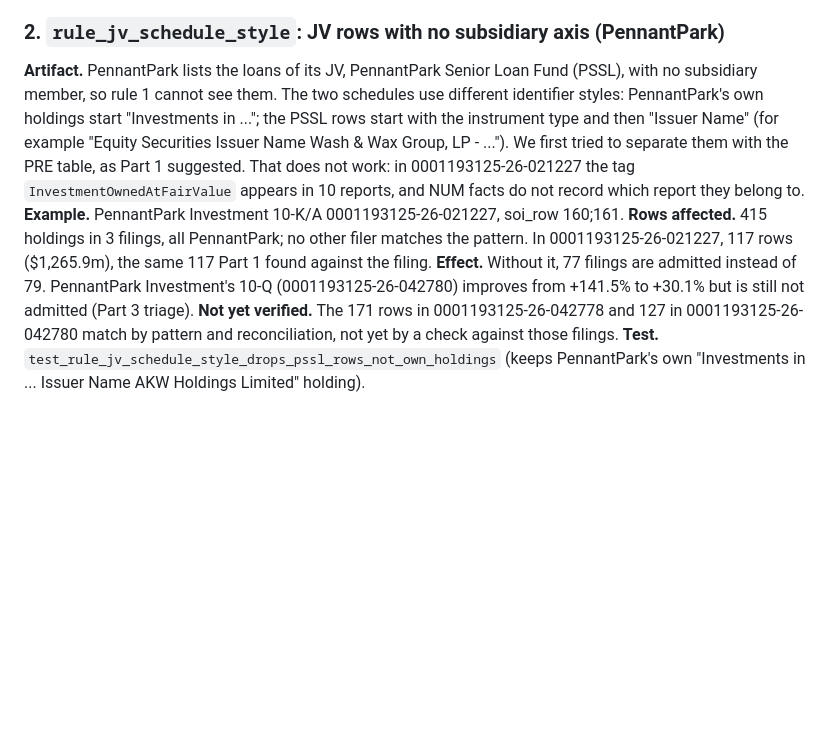
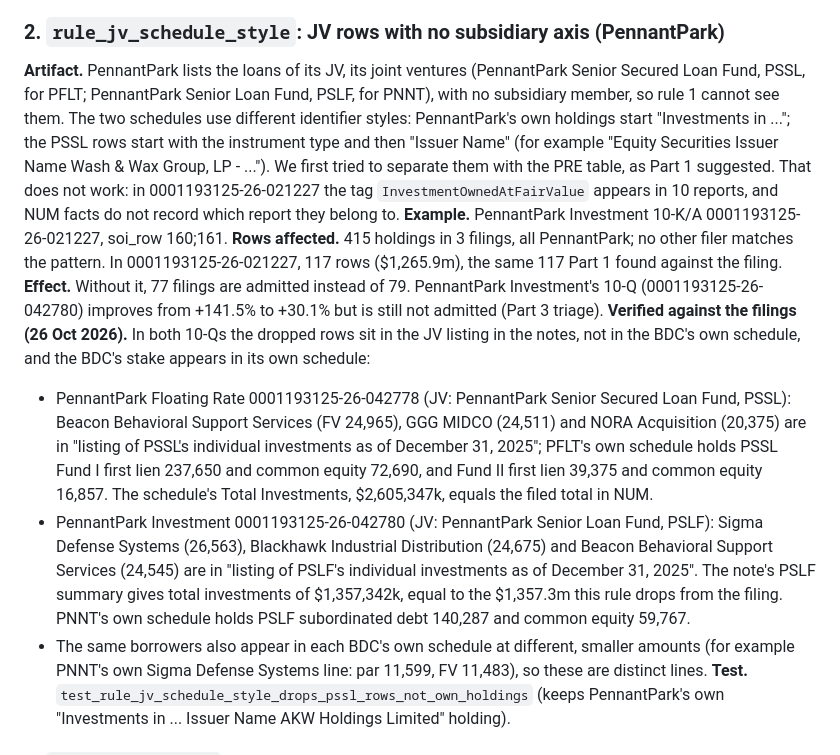
Before and after one commit to BigDataIA-Fall-26-Team-1/lantern-case-study-2b, a Markdown page: cs2b/docs/cleaning_log.md, the part around the change. GitHub-like rendering; blank space fills up the shorter version.

Commit message:
P2: rule 2 verified against PFLT and PNNT 10-Q filings

```diff
--- a/cs2b/docs/cleaning_log.md
+++ b/cs2b/docs/cleaning_log.md
@@ -36,7 +36,7 @@ fair value $20,114,000.
 **Test.** `test_rule_jv_subsidiary_drops_jv_portfolio_rows`.
 
 ### 2. `rule_jv_schedule_style`: JV rows with no subsidiary axis (PennantPark)
-**Artifact.** PennantPark lists the loans of its JV, PennantPark Senior Loan Fund (PSSL), with no
+**Artifact.** PennantPark lists the loans of its JV, its joint ventures (PennantPark Senior Secured Loan Fund, PSSL, for PFLT; PennantPark Senior Loan Fund, PSLF, for PNNT), with no
 subsidiary member, so rule 1 cannot see them. The two schedules use different identifier styles:
 PennantPark's own holdings start "Investments in ..."; the PSSL rows start with the instrument
 type and then "Issuer Name" (for example "Equity Securities Issuer Name Wash & Wax Group, LP - ...").
@@ -48,8 +48,20 @@ facts do not record which report they belong to.
 In 0001193125-26-021227, 117 rows ($1,265.9m), the same 117 Part 1 found against the filing.
 **Effect.** Without it, 77 filings are admitted instead of 79. PennantPark Investment's 10-Q
 (0001193125-26-042780) improves from +141.5% to +30.1% but is still not admitted (Part 3 triage).
-**Not yet verified.** The 171 rows in 0001193125-26-042778 and 127 in 0001193125-26-042780 match
-by pattern and reconciliation, not yet by a check against those filings.
+**Verified against the filings (26 Oct 2026).** In both 10-Qs the dropped rows sit in the JV listing
+in the notes, not in the BDC's own schedule, and the BDC's stake appears in its own schedule:
+- PennantPark Floating Rate 0001193125-26-042778 (JV: PennantPark Senior Secured Loan Fund, PSSL):
+  Beacon Behavioral Support Services (FV 24,965), GGG MIDCO (24,511) and NORA Acquisition (20,375)
+  are in "listing of PSSL's individual investments as of December 31, 2025"; PFLT's own schedule
+  holds PSSL Fund I first lien 237,650 and common equity 72,690, and Fund II first lien 39,375 and
+  common equity 16,857. The schedule's Total Investments, $2,605,347k, equals the filed total in NUM.
+- PennantPark Investment 0001193125-26-042780 (JV: PennantPark Senior Loan Fund, PSLF): Sigma
+  Defense Systems (26,563), Blackhawk Industrial Distribution (24,675) and Beacon Behavioral Support
+  Services (24,545) are in "listing of PSLF's individual investments as of December 31, 2025". The
+  note's PSLF summary gives total investments of $1,357,342k, equal to the $1,357.3m this rule drops
+  from the filing. PNNT's own schedule holds PSLF subordinated debt 140,287 and common equity 59,767.
+- The same borrowers also appear in each BDC's own schedule at different, smaller amounts (for
+  example PNNT's own Sigma Defense Systems line: par 11,599, FV 11,483), so these are distinct lines.
 **Test.** `test_rule_jv_schedule_style_drops_pssl_rows_not_own_holdings` (keeps PennantPark's own
 "Investments in ... Issuer Name AKW Holdings Limited" holding).
 
```
